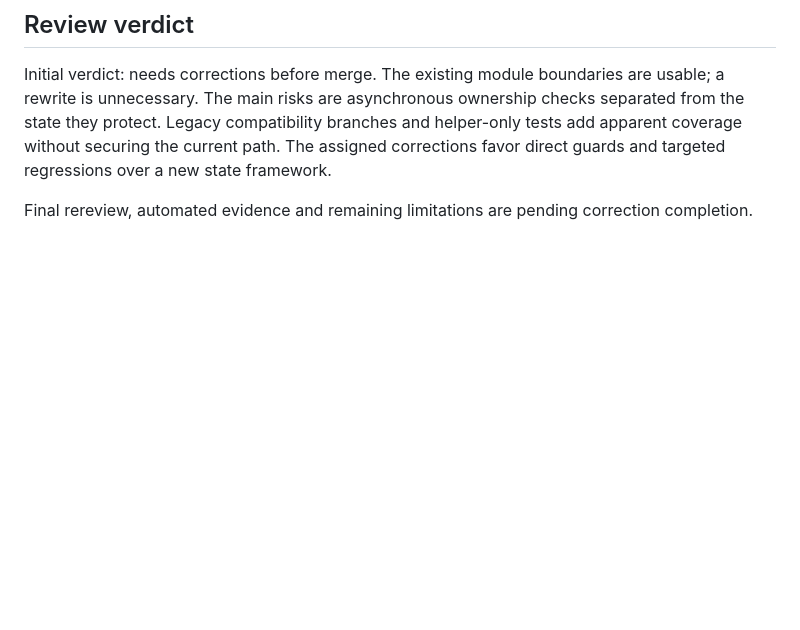
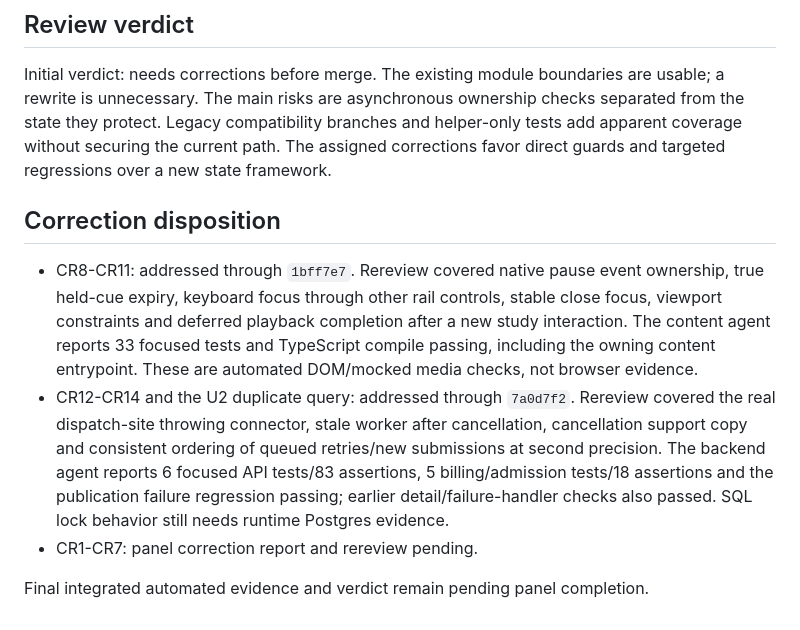
Before and after one commit to waspflannel/transcribed-subtitle-chrome-extension, a Markdown page: docs/smoothening-review-2026-09-08.md, the part around the change. Rendered like a GitHub page; blank space fills up the shorter version.

Commit message:
docs: record backend and content rereview evidence

```diff
--- a/docs/smoothening-review-2026-09-08.md
+++ b/docs/smoothening-review-2026-09-08.md
@@ -37,4 +37,10 @@ Line references below describe `3791353`; final disposition and removal counts w
 
 Initial verdict: needs corrections before merge. The existing module boundaries are usable; a rewrite is unnecessary. The main risks are asynchronous ownership checks separated from the state they protect. Legacy compatibility branches and helper-only tests add apparent coverage without securing the current path. The assigned corrections favor direct guards and targeted regressions over a new state framework.
 
-Final rereview, automated evidence and remaining limitations are pending correction completion.
+## Correction disposition
+
+- CR8-CR11: addressed through `1bff7e7`. Rereview covered native pause event ownership, true held-cue expiry, keyboard focus through other rail controls, stable close focus, viewport constraints and deferred playback completion after a new study interaction. The content agent reports 33 focused tests and TypeScript compile passing, including the owning content entrypoint. These are automated DOM/mocked media checks, not browser evidence.
+- CR12-CR14 and the U2 duplicate query: addressed through `7a0d7f2`. Rereview covered the real dispatch-site throwing connector, stale worker after cancellation, cancellation support copy and consistent ordering of queued retries/new submissions at second precision. The backend agent reports 6 focused API tests/83 assertions, 5 billing/admission tests/18 assertions and the publication failure regression passing; earlier detail/failure-handler checks also passed. SQL lock behavior still needs runtime Postgres evidence.
+- CR1-CR7: panel correction report and rereview pending.
+
+Final integrated automated evidence and verdict remain pending panel completion.
```
